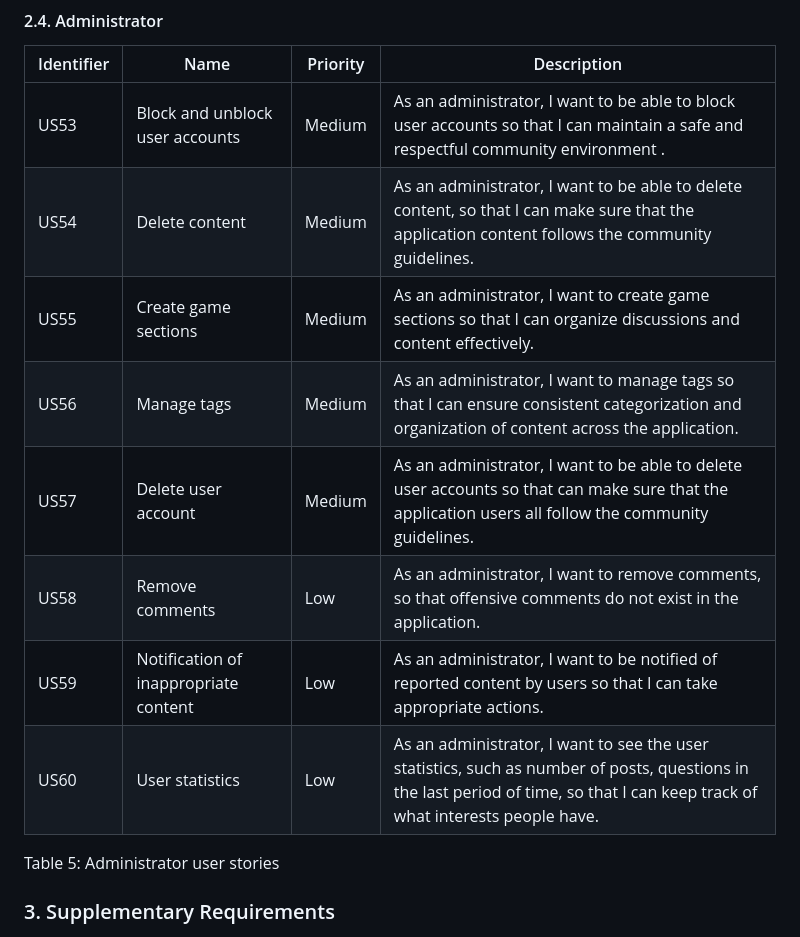
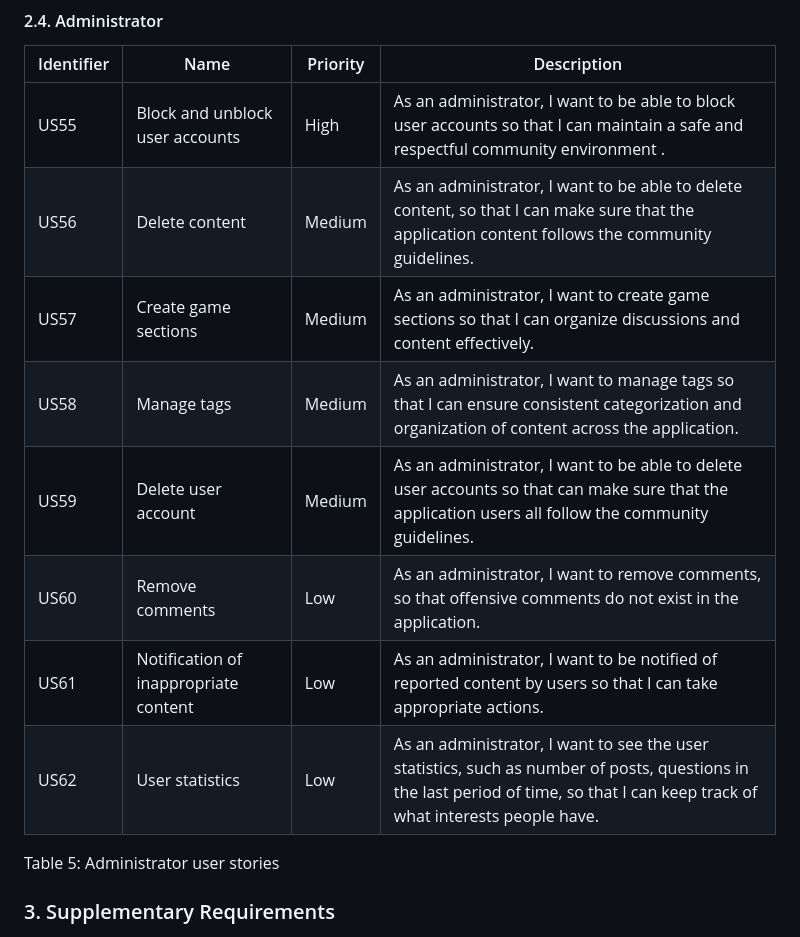
Before and after one commit to LuisDu902/Game, a Markdown page: docs/er.md, the part around the change printed below. GitHub-like rendering.

```diff
--- a/docs/er.md
+++ b/docs/er.md
@@ -127,14 +127,14 @@ Table 4: Authenticated user user stories
 
 | Identifier |          Name          | Priority | Description |
 | ---------- | ---------------------- | -------- | ----------  |
-| US53       | Block and unblock user accounts      | Medium     | As an administrator, I want to be able to block user accounts so that I can maintain a safe and respectful community environment .|
-| US54       | Delete content      | Medium     | As an administrator, I want to be able to delete content, so that I can make sure that the application content follows the community guidelines.|
-| US55       | Create game sections     | Medium     | As an administrator, I want to create game sections so that I can organize discussions and content effectively. |
-| US56       | Manage tags     | Medium     | As an administrator, I want to manage tags so that I can ensure consistent categorization and organization of content across the application. |
-| US57       | Delete user account | Medium | As an administrator, I want to be able to delete user accounts so that can make sure that the application users all follow the community guidelines. |
-| US58 | Remove comments| Low | As an administrator, I want to remove comments, so that offensive comments do not exist in the application. |
-| US59       | Notification of inappropriate content      | Low     | As an administrator, I want to be notified of reported content by users so that I can take appropriate actions.|
-| US60       | User statistics     | Low     | As an administrator, I want to see the user statistics, such as number of posts, questions in the last period of time, so that I can keep track of what interests people have. |
+| US55       | Block and unblock user accounts      | High     | As an administrator, I want to be able to block user accounts so that I can maintain a safe and respectful community environment .|
+| US56       | Delete content      | Medium     | As an administrator, I want to be able to delete content, so that I can make sure that the application content follows the community guidelines.|
+| US57       | Create game sections     | Medium     | As an administrator, I want to create game sections so that I can organize discussions and content effectively. |
+| US58       | Manage tags     | Medium     | As an administrator, I want to manage tags so that I can ensure consistent categorization and organization of content across the application. |
+| US59       | Delete user account | Medium | As an administrator, I want to be able to delete user accounts so that can make sure that the application users all follow the community guidelines. |
+| US60 | Remove comments| Low | As an administrator, I want to remove comments, so that offensive comments do not exist in the application. |
+| US61       | Notification of inappropriate content      | Low     | As an administrator, I want to be notified of reported content by users so that I can take appropriate actions.|
+| US62       | User statistics     | Low     | As an administrator, I want to see the user statistics, such as number of posts, questions in the last period of time, so that I can keep track of what interests people have. |
 
 Table 5: Administrator user stories
 
```
Also changed, not shown: other parts of docs/er.md (+16 -14 lines).
